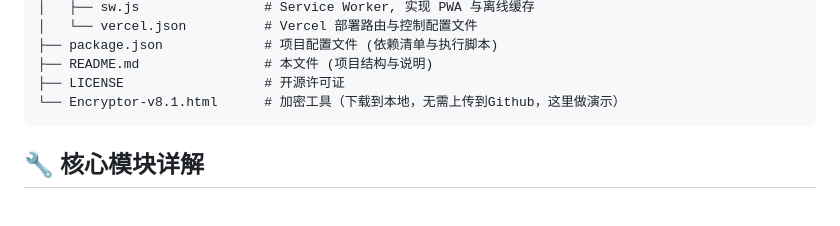
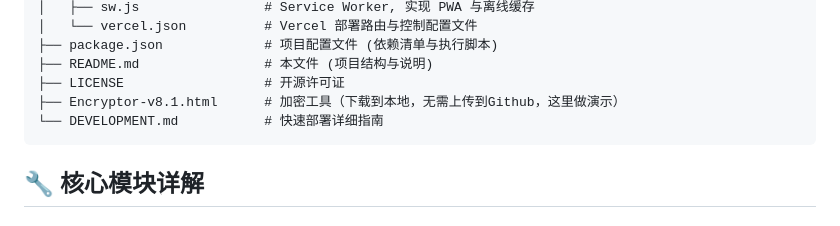
Before and after one commit to moshidi244262/Moyer-Space, a Markdown page: README.md, the part around the change. Drawn GitHub-style.

````diff
--- a/README.md
+++ b/README.md
@@ -81,7 +81,8 @@ moyer-space/
 ├── package.json             # 项目配置文件 (依赖清单与执行脚本)
 ├── README.md                # 本文件 (项目结构与说明)
 ├── LICENSE                  # 开源许可证
-└── Encryptor-v8.1.html      # 加密工具（下载到本地，无需上传到Github，这里做演示）
+├── Encryptor-v8.1.html      # 加密工具（下载到本地，无需上传到Github，这里做演示）
+└── DEVELOPMENT.md           # 快速部署详细指南
 ```
 
 ## 🔧 核心模块详解
````
